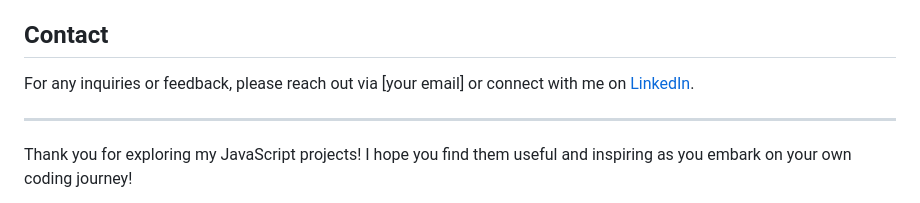
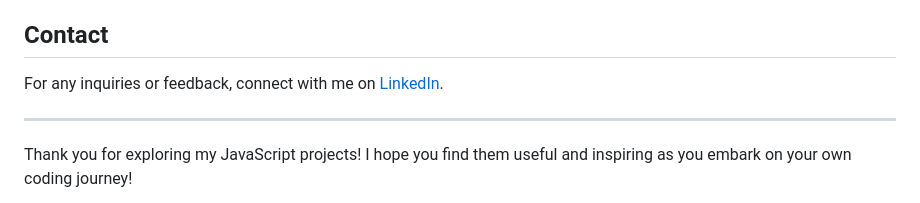
Before and after one commit to Padma-78/JavaScript_Projects, a Markdown page: README.md, the part around the change. GitHub-like rendering.

```diff
--- a/README.md
+++ b/README.md
@@ -72,7 +72,7 @@ This repository is licensed under the MIT License - see the [LICENSE](LICENSE) f
 
 ## Contact
 
-For any inquiries or feedback, please reach out via [your email] or connect with me on [LinkedIn](https://www.linkedin.com/in/padmach-behera/).
+For any inquiries or feedback, connect with me on [LinkedIn](https://www.linkedin.com/in/padmach-behera/).
 
 ---
 
```
